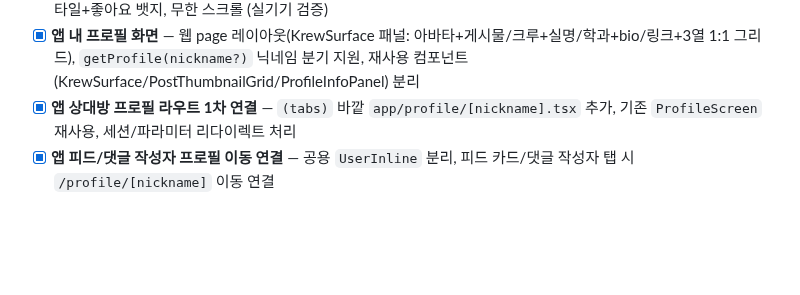
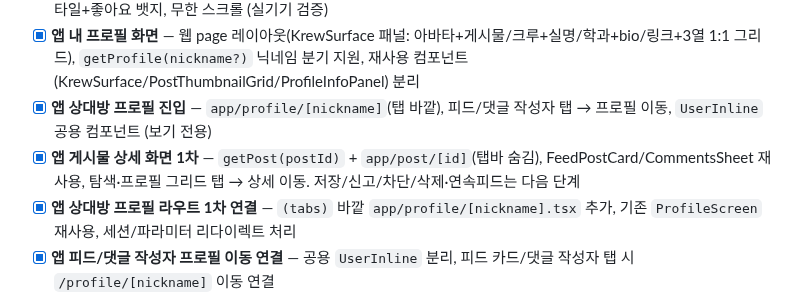
Before and after one commit to i-just-wokeup/univer, a Markdown page: docs/PLAN.md, the part around the change. Rendered like a GitHub page; blank space fills up the shorter version.

Commit message:
docs: 앱 상대 프로필/게시물 상세 완료 항목 반영

```diff
--- a/docs/PLAN.md
+++ b/docs/PLAN.md
@@ -151,6 +151,8 @@
 - [x] **Expo Router 전환** — 수동 `useState` 탭을 파일 기반 라우팅으로 교체. `app/_layout`(세션 게이트)·`app/(tabs)`·`app/login` 신설, 세션 로직 `src/lib/session.tsx` 이전, `BottomTabBar`를 라우터 탭 상태 기반으로 변경, 옛 엔트리/수동 탭 파일 제거. 실기기 로그인/탭전환/세션유지 확인 + tsc 통과
 - [x] **앱 탐색 화면** — 같은 학교 public 인기순 2열 masonry, 웹 ExploreGrid 비율 규칙(세로→4:5/정사각·가로→1:1), 둥근 타일+좋아요 뱃지, 무한 스크롤 (실기기 검증)
 - [x] **앱 내 프로필 화면** — 웹 page 레이아웃(KrewSurface 패널: 아바타+게시물/크루+실명/학과+bio/링크+3열 1:1 그리드), `getProfile(nickname?)` 닉네임 분기 지원, 재사용 컴포넌트(KrewSurface/PostThumbnailGrid/ProfileInfoPanel) 분리
+- [x] **앱 상대방 프로필 진입** — `app/profile/[nickname]`(탭 바깥), 피드/댓글 작성자 탭 → 프로필 이동, `UserInline` 공용 컴포넌트 (보기 전용)
+- [x] **앱 게시물 상세 화면 1차** — `getPost(postId)` + `app/post/[id]`(탭바 숨김), FeedPostCard/CommentsSheet 재사용, 탐색·프로필 그리드 탭 → 상세 이동. 저장/신고/차단/삭제·연속피드는 다음 단계
 - [x] **앱 상대방 프로필 라우트 1차 연결** — `(tabs)` 바깥 `app/profile/[nickname].tsx` 추가, 기존 `ProfileScreen` 재사용, 세션/파라미터 리다이렉트 처리
 - [x] **앱 피드/댓글 작성자 프로필 이동 연결** — 공용 `UserInline` 분리, 피드 카드/댓글 작성자 탭 시 `/profile/[nickname]` 이동 연결
 - [x] **앱 댓글 바텀시트 높이 보정** — 댓글 시트를 화면 대부분을 덮는 94% 높이로 조정하고 리스트/로딩 영역을 남은 공간에 맞춤
```
